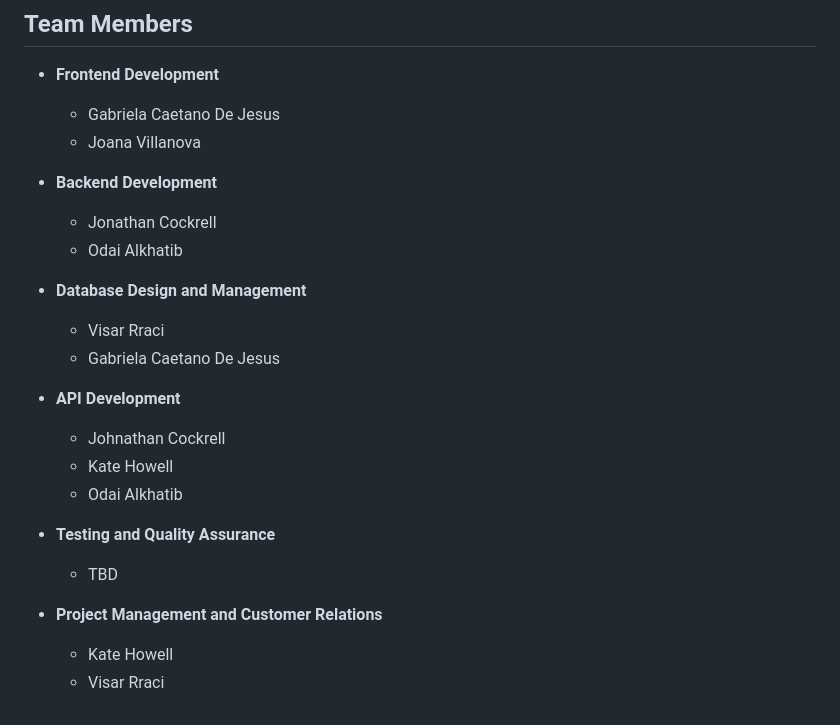
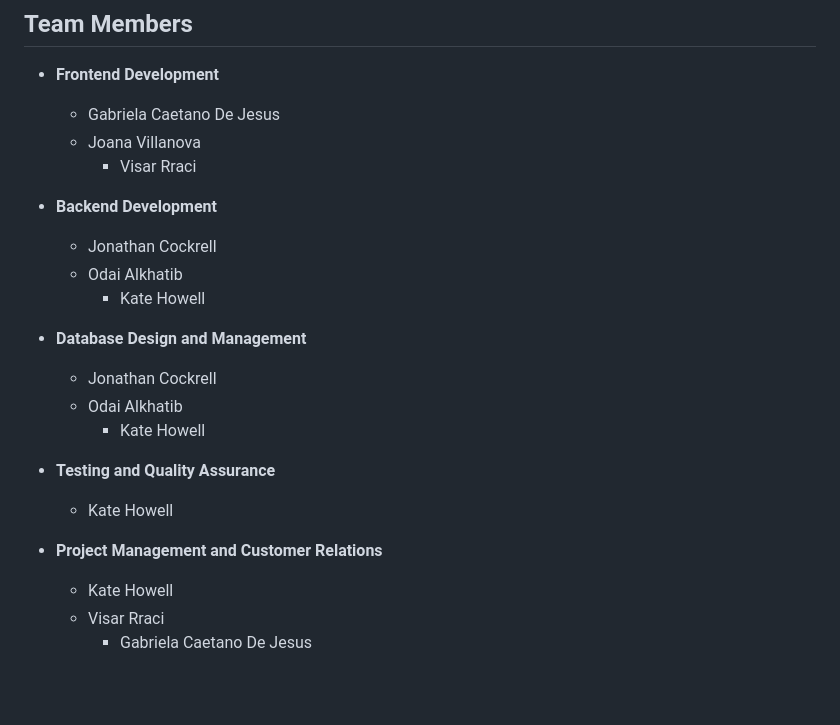
Before and after one commit to lsus-csc-jc/ECIMS, a Markdown page: README.md, the part around the change. GitHub-like rendering; blank space fills up the shorter version.

Commit message:
Update README.md
Finalized updates to required technologies and team members sections

```diff
--- a/README.md
+++ b/README.md
@@ -71,23 +71,22 @@ The goal of ECIMS is to deliver a scalable and adaptable inventory management sy
 - **Frontend Development**
   - Gabriela Caetano De Jesus
   - Joana Villanova
+	- Visar Rraci
 
 - **Backend Development**
   - Jonathan Cockrell
   - Odai Alkhatib
+	- Kate Howell
 
 - **Database Design and Management**
-  - Visar Rraci
-  - Gabriela Caetano De Jesus
-
-- **API Development**
-  - Johnathan Cockrell
-  - Kate Howell
+	- Jonathan Cockrell
   - Odai Alkhatib
+	- Kate Howell
 
 - **Testing and Quality Assurance**
-  - TBD
+  - Kate Howell
 
 - **Project Management and Customer Relations**
   - Kate Howell
   - Visar Rraci
+	- Gabriela Caetano De Jesus
```
